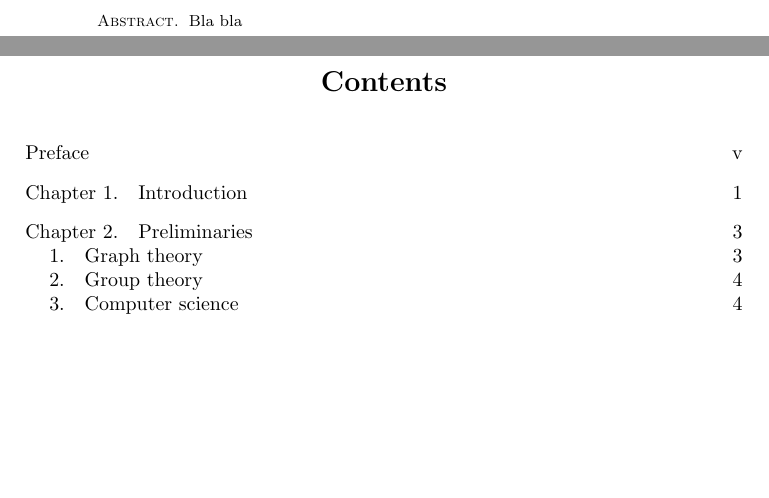
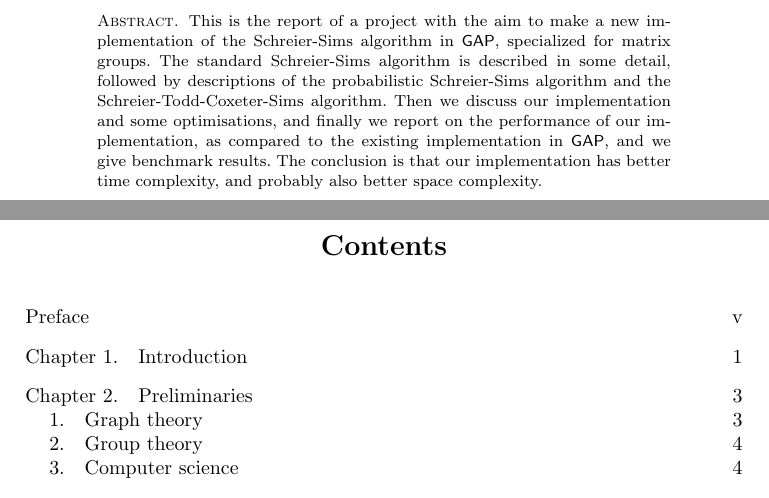
Before and after one commit to gap-packages/matrixss, a LaTeX thesis (doc/report/schreiersims.tex): two parts of pages 2 and 3 of 40, joined at a grey line, cut at the place of the change, the shorter picture padded with empty space. Compiled offline with pdfLaTeX.

Commit message:
Wrote an abstract.

```diff
--- a/doc/report/schreiersims.tex
+++ b/doc/report/schreiersims.tex
@@ -1,4 +1,4 @@
-\documentclass[draft,twoside]{amsbook}
+\documentclass[twoside]{amsbook}
 \usepackage[swedish,french,german,english]{babel}
 \usepackage[latin1]{inputenc} % svenska tecken skall tolkas
 \usepackage{amsmath}
@@ -13,7 +13,7 @@
 \usepackage[ruled,linesnumbered,algochapter]{algorithm2e} % for typesetting algorithms
 \usepackage{bm} % for \boldsymbol
 %\usepackage{graphicx}
-\usepackage{draftcopy}
+%\usepackage{draftcopy}
 \frenchspacing
 
 \numberwithin{equation}{section}
@@ -94,7 +94,17 @@
 
 %\begin{titlepage}
 \begin{abstract}
-Bla bla
+  This is the report of a project with the aim to make a new
+  implementation of the Schreier-Sims algorithm in \GAP, specialized
+  for matrix groups. The standard Schreier-Sims algorithm is
+  described in some detail, followed by descriptions of the probabilistic
+  Schreier-Sims algorithm and the Schreier-Todd-Coxeter-Sims
+  algorithm. Then we discuss our implementation and some
+  optimisations, and finally we report on the performance of our
+  implementation, as compared to the existing implementation in \GAP,
+  and we give benchmark results. The conclusion is that our
+  implementation has better time complexity, and probably also better
+  space complexity.
 \end{abstract}
 
 \urladdr{http://matrixss.sourceforge.net/}
```
